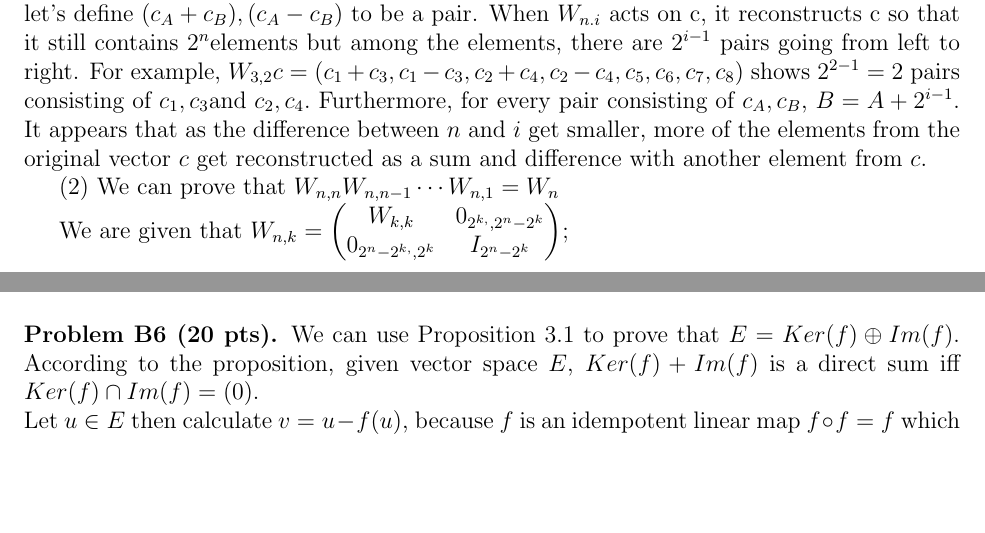
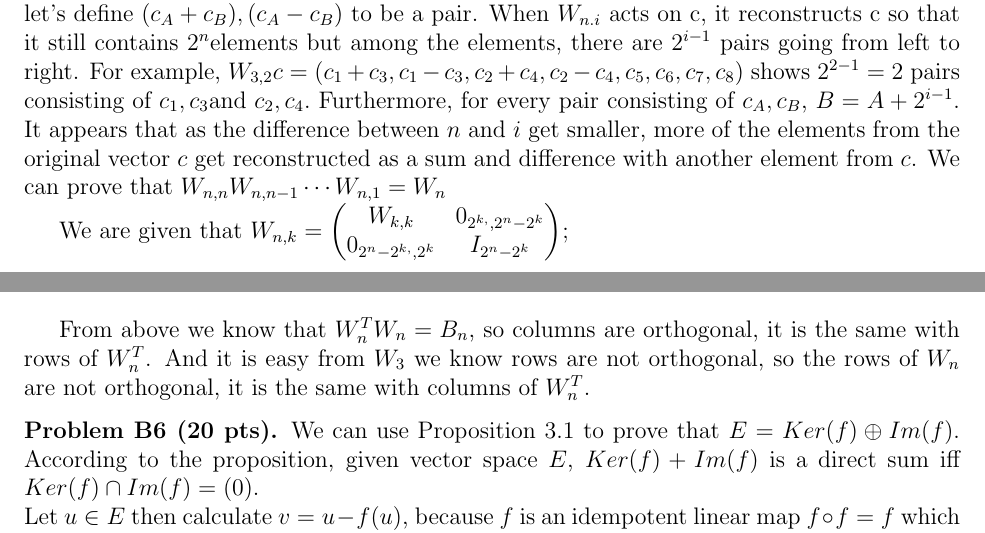
Before and after one commit to fnleech/cis515_HW2, a LaTeX problem sheet (hw2-16.tex): two parts of pages 9 and 11 of 12 before the commit and two parts of pages 9 and 11 of 13 after it, joined at a grey line, cut so that both start at the same text, the shorter picture padded with empty space. Compiled offline with pdfLaTeX; a LaTeX package or settings file that is missing is left out.

Commit message:
Added 5.6

```diff
--- a/hw2-16.tex
+++ b/hw2-16.tex
@@ -845,9 +844,7 @@ shows $2^{2-1}=2$ pairs consisting of $c_{1},c_{3}$and $c_{2},c_{4}.$
 Furthermore, for every pair consisting of $c_{A},c_{B}$, $B=A+2^{i-1}$.
 It appears that as the difference between $n$ and $i$ get smaller,
 more of the elements from the original vector $c$ get reconstructed
-as a sum and difference with another element from $c$.
-
-(2) We can prove that $W_{n,n}W_{n,n-1}\cdots W_{n,1}=W_{n}$
+as a sum and difference with another element from $c$. We can prove that $W_{n,n}W_{n,n-1}\cdots W_{n,1}=W_{n}$
 
 We are given that $W_{n,k}=\begin{pmatrix}W_{k,k} & 0_{2^{k,},2^{n}-2^{k}}\\
 0_{2^{n}-2^{k,},2^{k}} & I_{2^{n}-2^{k}}
@@ -1007,6 +1004,8 @@ W_{n, k}^{-1} =
 \end{pmatrix}.
 \]
 
+From above we know that $W_n^TW_n = B_n$, so columns are orthogonal, it is the same with rows of $W_n^T$. And it is easy from $W_3$ we know rows are not orthogonal, so the rows of $W_n$ are not orthogonal, it is the same with columns of $W_n^T$.
+
 \vspace {0.25cm}\noindent
 {\bf Problem B6 (20 pts).}
 We can use Proposition 3.1 to prove that $E=Ker(f)\oplus Im(f)$.
```
Also changed, not shown: hw2-16.pdf, hw2-16.tex (5 more changed lines), 2 other files.
